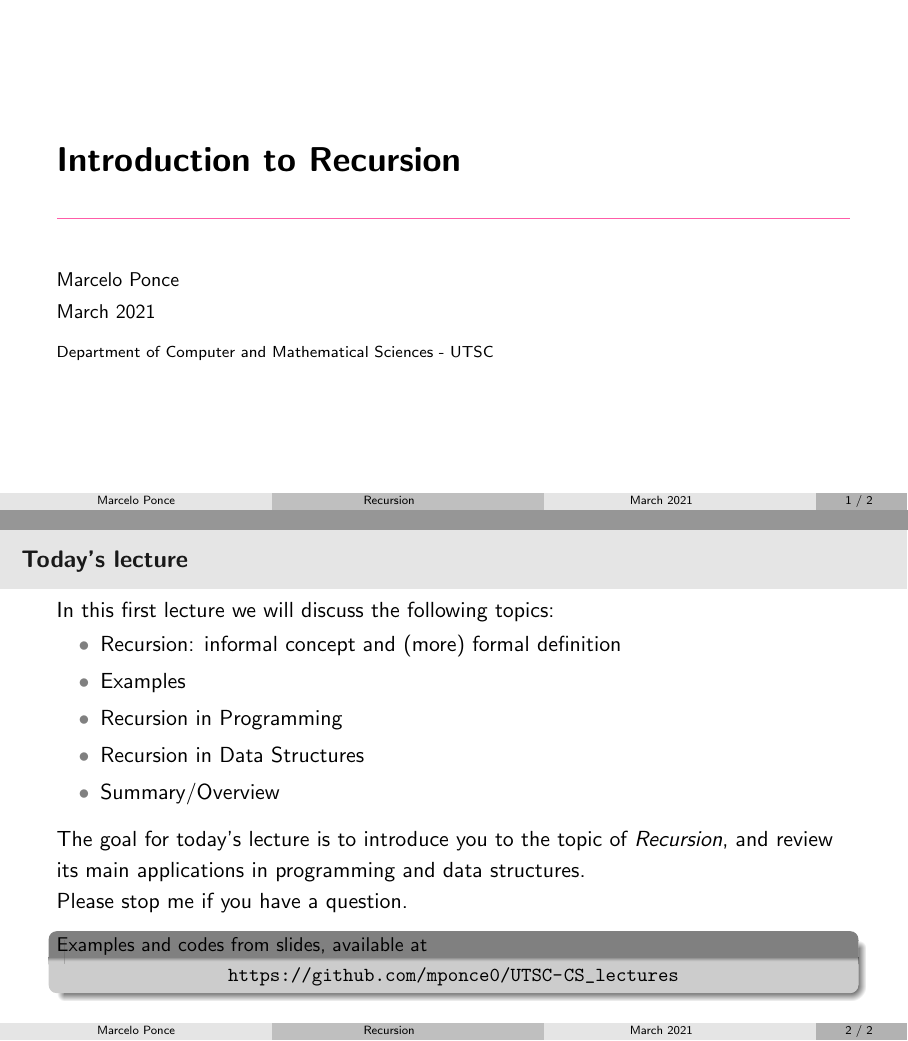
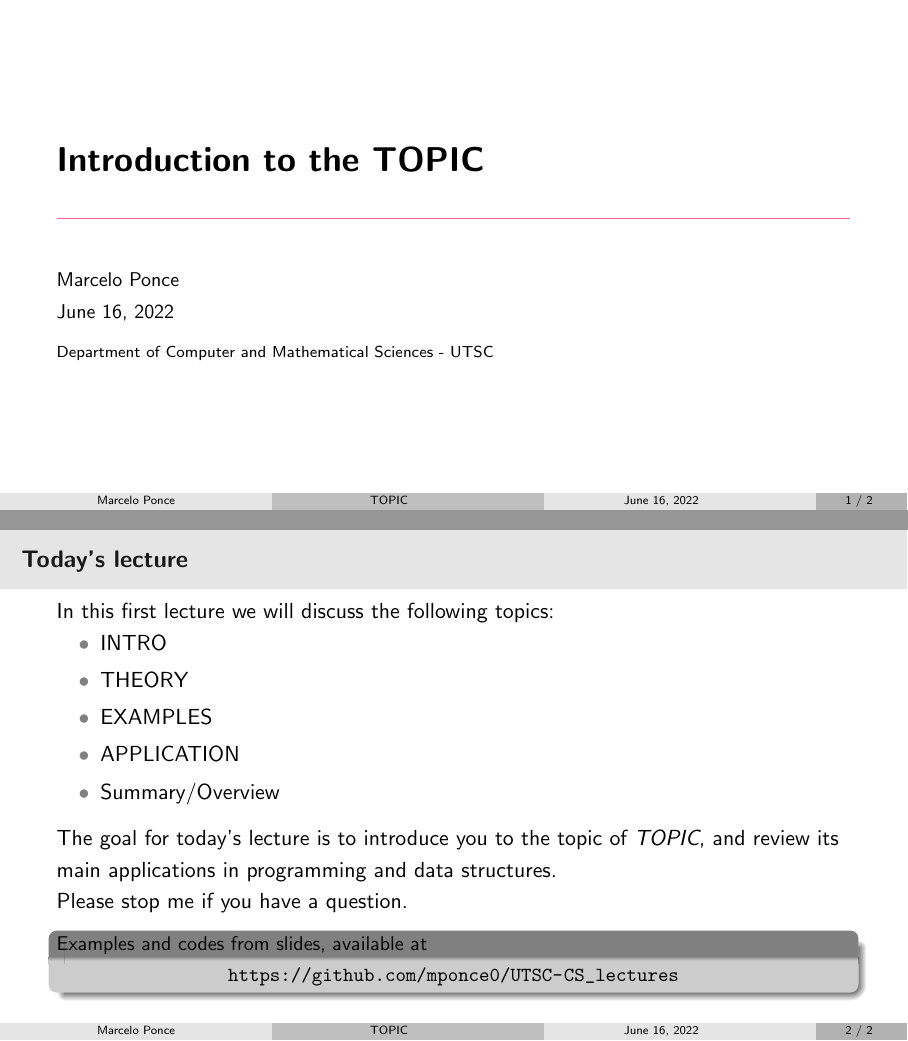
Before and after one commit to mponce0/laTEX, LaTeX slides (lecture_wrapper.tex, which reads material.tex): pages 1 and 2 of 2, joined at a grey line. Compiled offline with pdfLaTeX.

Commit message:
adjusting content of slides

```diff
--- a/material.tex
+++ b/material.tex
@@ -2,11 +2,11 @@
 %%%%%%%%%%%%%%%%%%%%%%%%%%%%%%%%%%%%%%%%%%%%%%%%%%%%%%%%%%%%%%%%%%%%%%
 
 
-\title[Recursion]{\titlestyle Introduction to Recursion}
+\title[TOPIC]{\titlestyle Introduction to the TOPIC}
 %\subtitle{\titlestyle }
 \author[M.Ponce]{Marcelo Ponce}
 \institute{Department of Computer and Mathematical Sciences - UTSC}
-\date{March 2021}
+\date{\today}
 
 
 %%%%%%%%%%%%%%%%%%%%%%%%%%%%%%%%%%%%%%%%%%%%%%%%%%%%%%%%%%%%%%%%%%%%%
@@ -28,16 +28,16 @@
   \begin{beamerboxesrounded}{In this first lecture we will discuss the following topics:}
   %\vspace{-3mm}
   \begin{itemize}
-  \item Recursion: informal concept and (more) formal definition
-  \item Examples
-  \item Recursion in Programming
-  \item Recursion in Data Structures
-  \item Summary/Overview
+	\item INTRO
+	\item THEORY
+	\item EXAMPLES
+	\item APPLICATION
+	\item Summary/Overview
   \end{itemize}
   \end{beamerboxesrounded}
 
   \vspace{-1mm}
-  The goal for today's lecture is to introduce you to the topic of \emph{Recursion},
+  The goal for today's lecture is to introduce you to the topic of \emph{TOPIC},
   and review its main applications in programming and data structures.
   \\
   Please stop me if you have a question.
```
